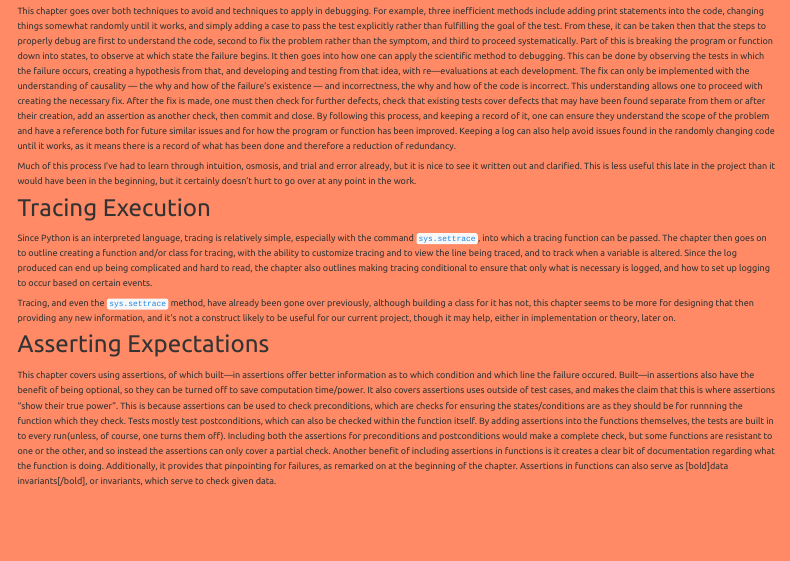
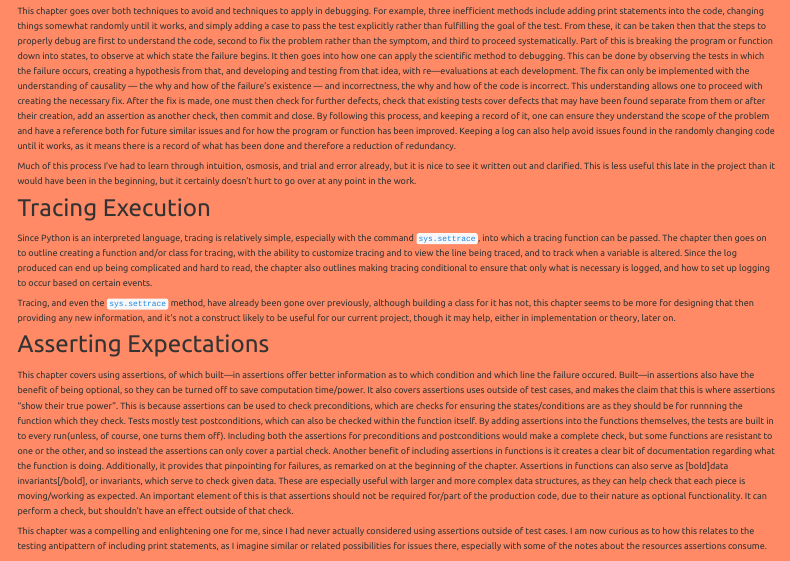
Before and after one commit to boulais01/MBCompSci203, a Quarto document (precis/index.qmd): the page in a window 1100 px wide, from 3800 px down. Rendered offline with R 4.5, knitr and Pandoc in place of Quarto, with nearby package versions; menus at the side of the page are left out.

Commit message:
feat: DB3 precis

```diff
--- a/precis/index.qmd
+++ b/precis/index.qmd
@@ -556,4 +556,15 @@ Another benefit of including assertions in functions is it creates a clear bit
 of documentation regarding what the function is doing. Additionally, it provides
 that pinpointing for failures, as remarked on at the beginning of the chapter.
 Assertions in functions can also serve as [bold]data invariants[/bold], or
-invariants, which serve to check given data.
+invariants, which serve to check given data. These are especially useful with
+larger and more complex data structures, as they can help check that each piece
+is moving/working as expected. An important element of this is that assertions
+should not be required for/part of the production code, due to their nature as
+optional functionality. It can perform a check, but shouldn't have an effect
+outside of that check.
+
+This chapter was a compelling and enlightening one for me, since I had never
+actually considered using assertions outside of test cases. I am now curious as
+to how this relates to the testing antipattern of including print statements, as
+I imagine similar or related possibilities for issues there, especially with
+some of the notes about the resources assertions consume.
```
